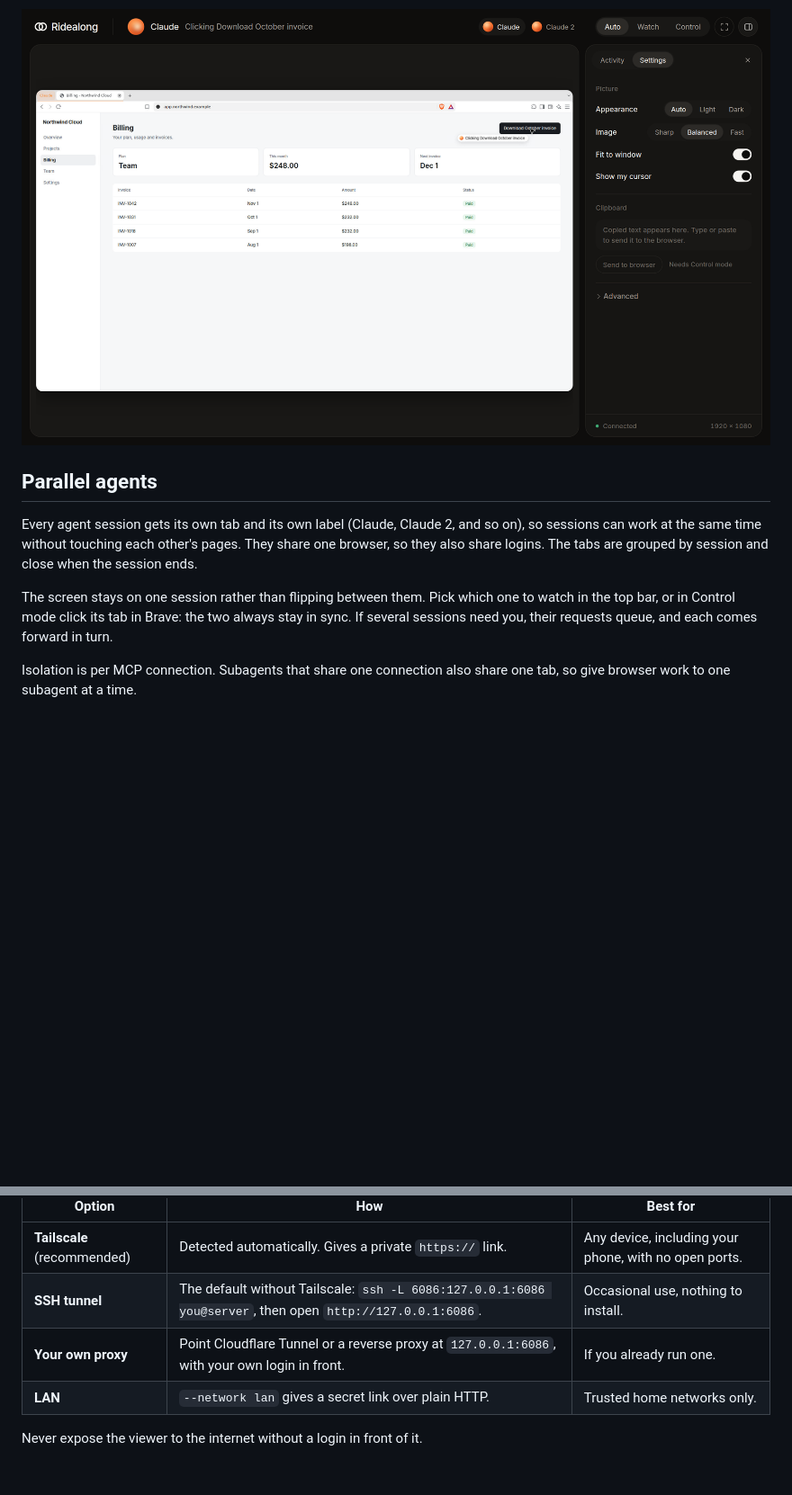
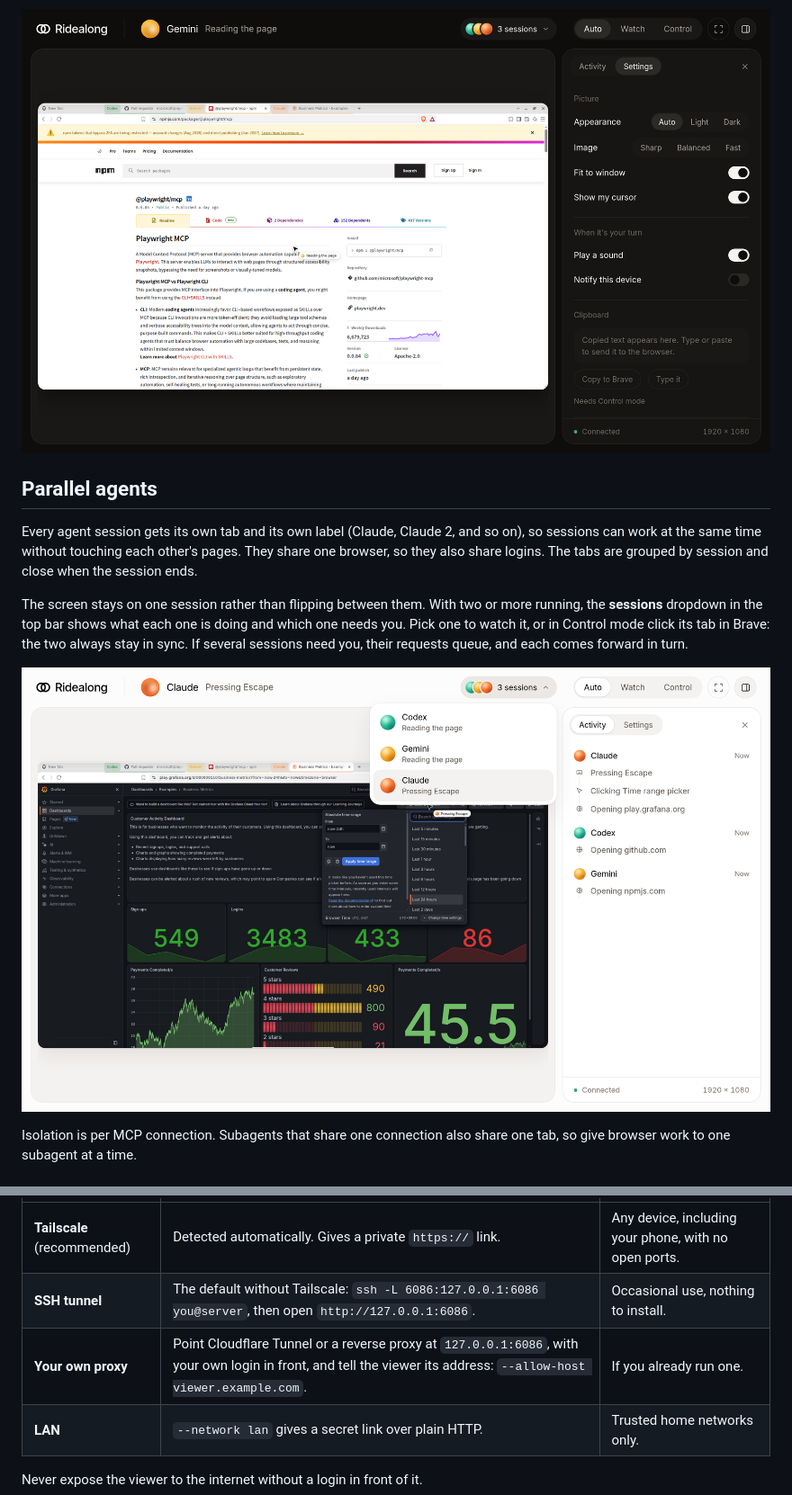
Before and after one commit to Christian-Gennari/ridealong, a Markdown page: README.md, 2 parts joined by grey strips. Shown at 90% size. Rendered like a GitHub page; pictures changed too: docs/images/dark.png, docs/images/sessions.png (added); blank space fills up the shorter version.

```diff
--- a/README.md
+++ b/README.md
@@ -53,7 +59,9 @@ Activity and settings live in the sidebar, in light or dark.
 
 Every agent session gets its own tab and its own label (Claude, Claude 2, and so on), so sessions can work at the same time without touching each other's pages. They share one browser, so they also share logins. The tabs are grouped by session and close when the session ends.
 
-The screen stays on one session rather than flipping between them. Pick which one to watch in the top bar, or in Control mode click its tab in Brave: the two always stay in sync. If several sessions need you, their requests queue, and each comes forward in turn.
+The screen stays on one session rather than flipping between them. With two or more running, the **sessions** dropdown in the top bar shows what each one is doing and which one needs you. Pick one to watch it, or in Control mode click its tab in Brave: the two always stay in sync. If several sessions need you, their requests queue, and each comes forward in turn.
+
+![The sessions dropdown listing Claude, Codex and Gemini with what each is doing](docs/images/sessions.png)
 
 Isolation is per MCP connection. Subagents that share one connection also share one tab, so give browser work to one subagent at a time.
 
@@ -65,7 +73,7 @@ The viewer controls a logged-in browser, so it stays on `127.0.0.1` unless you c
 |---|---|---|
 | **Tailscale** (recommended) | Detected automatically. Gives a private `https://` link. | Any device, including your phone, with no open ports. |
 | **SSH tunnel** | The default without Tailscale: `ssh -L 6086:127.0.0.1:6086 you@server`, then open `http://127.0.0.1:6086`. | Occasional use, nothing to install. |
-| **Your own proxy** | Point Cloudflare Tunnel or a reverse proxy at `127.0.0.1:6086`, with your own login in front. | If you already run one. |
+| **Your own proxy** | Point Cloudflare Tunnel or a reverse proxy at `127.0.0.1:6086`, with your own login in front, and tell the viewer its address: `--allow-host viewer.example.com`. | If you already run one. |
 | **LAN** | `--network lan` gives a secret link over plain HTTP. | Trusted home networks only. |
 
 Never expose the viewer to the internet without a login in front of it.
```
Also changed, not shown: other parts of README.md (+19 -11 lines), docs/images/phone.png (added), docs/images/working.png, docs/images/your-turn.png, 1 other file.
